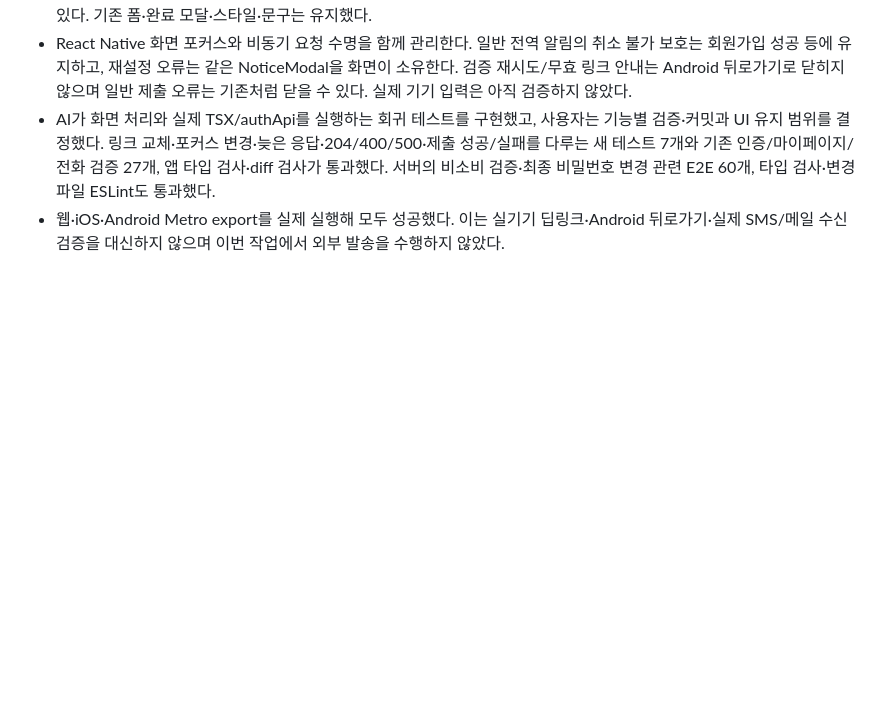
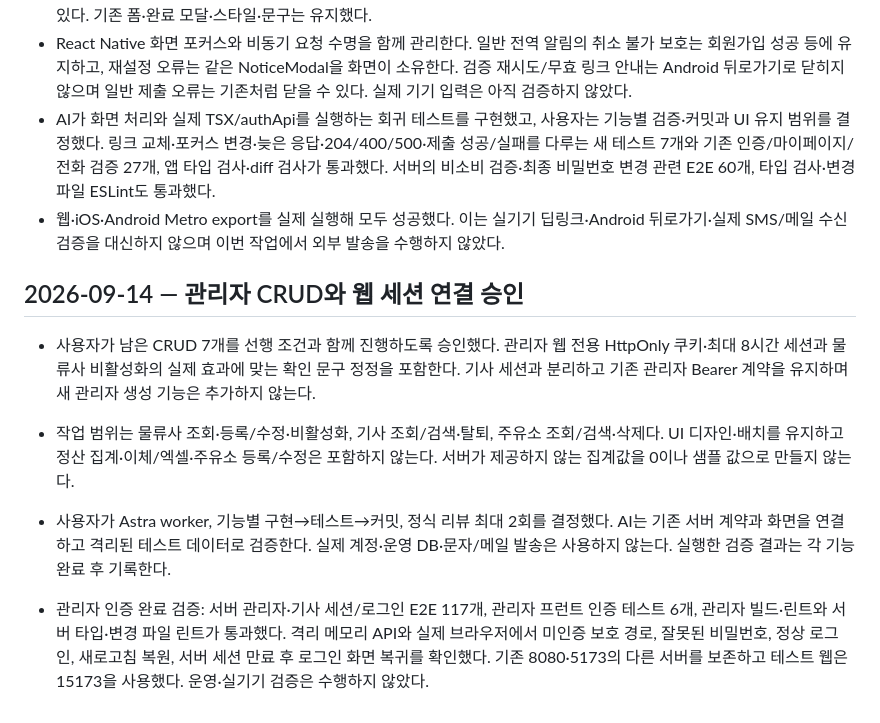
Before and after one commit to hpluscem-ai/app, a Markdown page: docs/development-notes.md, the part around the change. Drawn GitHub-style; blank space fills up the shorter version.

```diff
--- a/docs/development-notes.md
+++ b/docs/development-notes.md
@@ -694,3 +694,11 @@
 - React Native 화면 포커스와 비동기 요청 수명을 함께 관리한다. 일반 전역 알림의 취소 불가 보호는 회원가입 성공 등에 유지하고, 재설정 오류는 같은 NoticeModal을 화면이 소유한다. 검증 재시도/무효 링크 안내는 Android 뒤로가기로 닫히지 않으며 일반 제출 오류는 기존처럼 닫을 수 있다. 실제 기기 입력은 아직 검증하지 않았다.
 - AI가 화면 처리와 실제 TSX/authApi를 실행하는 회귀 테스트를 구현했고, 사용자는 기능별 검증·커밋과 UI 유지 범위를 결정했다. 링크 교체·포커스 변경·늦은 응답·204/400/500·제출 성공/실패를 다루는 새 테스트 7개와 기존 인증/마이페이지/전화 검증 27개, 앱 타입 검사·diff 검사가 통과했다. 서버의 비소비 검증·최종 비밀번호 변경 관련 E2E 60개, 타입 검사·변경 파일 ESLint도 통과했다.
 - 웹·iOS·Android Metro export를 실제 실행해 모두 성공했다. 이는 실기기 딥링크·Android 뒤로가기·실제 SMS/메일 수신 검증을 대신하지 않으며 이번 작업에서 외부 발송을 수행하지 않았다.
+
+## 2026-09-14 — 관리자 CRUD와 웹 세션 연결 승인
+
+- 사용자가 남은 CRUD 7개를 선행 조건과 함께 진행하도록 승인했다. 관리자 웹 전용 HttpOnly 쿠키·최대 8시간 세션과 물류사 비활성화의 실제 효과에 맞는 확인 문구 정정을 포함한다. 기사 세션과 분리하고 기존 관리자 Bearer 계약을 유지하며 새 관리자 생성 기능은 추가하지 않는다.
+- 작업 범위는 물류사 조회·등록/수정·비활성화, 기사 조회/검색·탈퇴, 주유소 조회/검색·삭제다. UI 디자인·배치를 유지하고 정산 집계·이체/엑셀·주유소 등록/수정은 포함하지 않는다. 서버가 제공하지 않는 집계값을 0이나 샘플 값으로 만들지 않는다.
+- 사용자가 Astra worker, 기능별 구현→테스트→커밋, 정식 리뷰 최대 2회를 결정했다. AI는 기존 서버 계약과 화면을 연결하고 격리된 테스트 데이터로 검증한다. 실제 계정·운영 DB·문자/메일 발송은 사용하지 않는다. 실행한 검증 결과는 각 기능 완료 후 기록한다.
+
+- 관리자 인증 완료 검증: 서버 관리자·기사 세션/로그인 E2E 117개, 관리자 프런트 인증 테스트 6개, 관리자 빌드·린트와 서버 타입·변경 파일 린트가 통과했다. 격리 메모리 API와 실제 브라우저에서 미인증 보호 경로, 잘못된 비밀번호, 정상 로그인, 새로고침 복원, 서버 세션 만료 후 로그인 화면 복귀를 확인했다. 기존 8080·5173의 다른 서버를 보존하고 테스트 웹은 15173을 사용했다. 운영·실기기 검증은 수행하지 않았다.
```
Also changed, not shown: AGENTS.md (+6 -0 lines).
